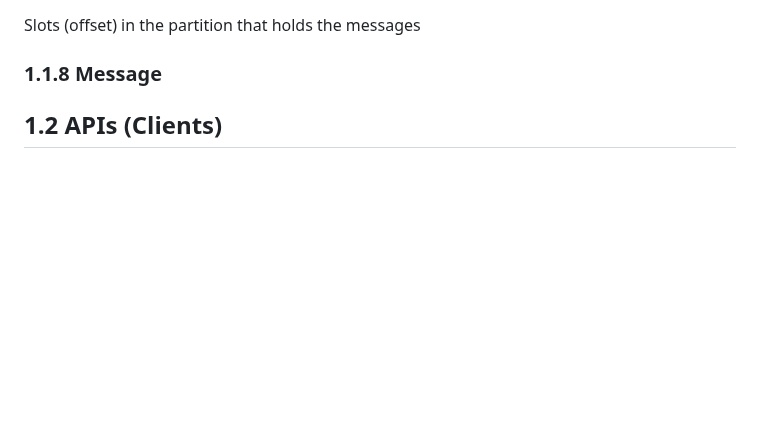
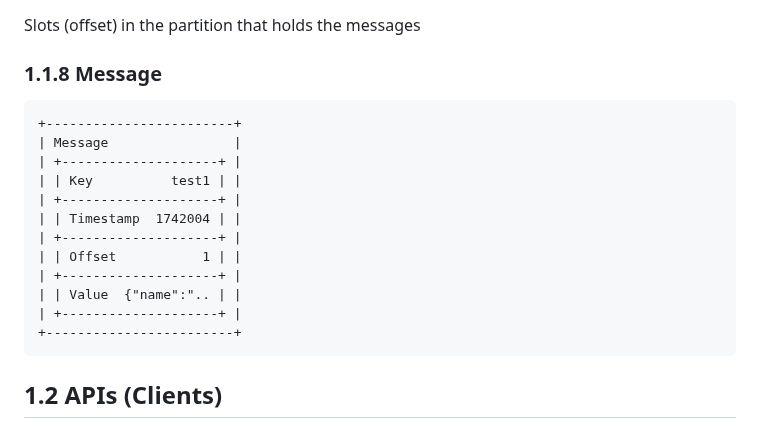
Before and after one commit to ggmartins/training, a Markdown page: kafka/README.md, the part around the change. GitHub-like rendering; blank space fills up the shorter version.

Commit message:
kafka message

````diff
--- a/kafka/README.md
+++ b/kafka/README.md
@@ -77,6 +77,21 @@ Slots (offset) in the partition that holds the messages
 
 ### 1.1.8 Message
 
+```
++------------------------+
+| Message                |
+| +--------------------+ |
+| | Key          test1 | |
+| +--------------------+ |
+| | Timestamp  1742004 | |
+| +--------------------+ |
+| | Offset           1 | |
+| +--------------------+ |
+| | Value  {"name":".. | |
+| +--------------------+ |
++------------------------+
+```
+
 ## 1.2 APIs (Clients)
 
 ### 1.2.1 Admin API
````
